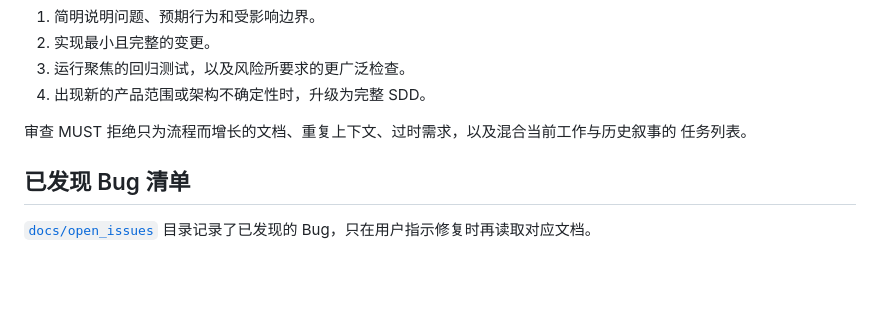
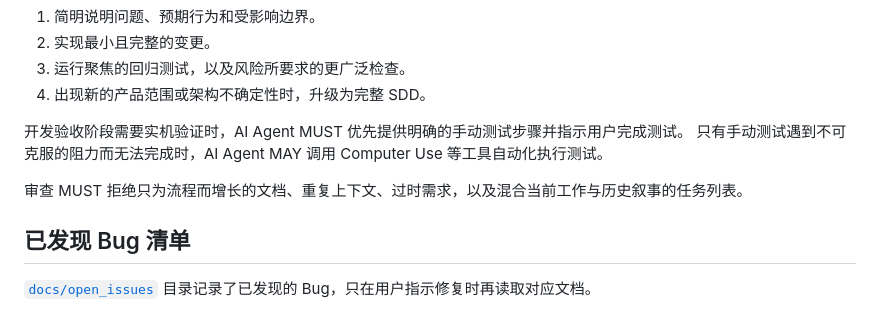
Before and after one commit to janwee-sha/SubLingo, a Markdown page: AGENTS.md, the part around one of its changes. Drawn GitHub-style; blank space fills up the shorter version.

Commit message:
docs(agent): Add collaboration principle for manual tests.

```diff
--- a/AGENTS.md
+++ b/AGENTS.md
@@ -81,8 +79,10 @@ MUST 使用中文，MUST NOT 因模板原文为英文而保留英文套话。
 3. 运行聚焦的回归测试，以及风险所要求的更广泛检查。
 4. 出现新的产品范围或架构不确定性时，升级为完整 SDD。
 
-审查 MUST 拒绝只为流程而增长的文档、重复上下文、过时需求，以及混合当前工作与历史叙事的
-任务列表。
+开发验收阶段需要实机验证时，AI Agent MUST 优先提供明确的手动测试步骤并指示用户完成测试。
+只有手动测试遇到不可克服的阻力而无法完成时，AI Agent MAY 调用 Computer Use 等工具自动化执行测试。
+
+审查 MUST 拒绝只为流程而增长的文档、重复上下文、过时需求，以及混合当前工作与历史叙事的任务列表。
 
 ## 已发现 Bug 清单
 
```
Also changed, not shown: other parts of AGENTS.md (+5 -7 lines).
